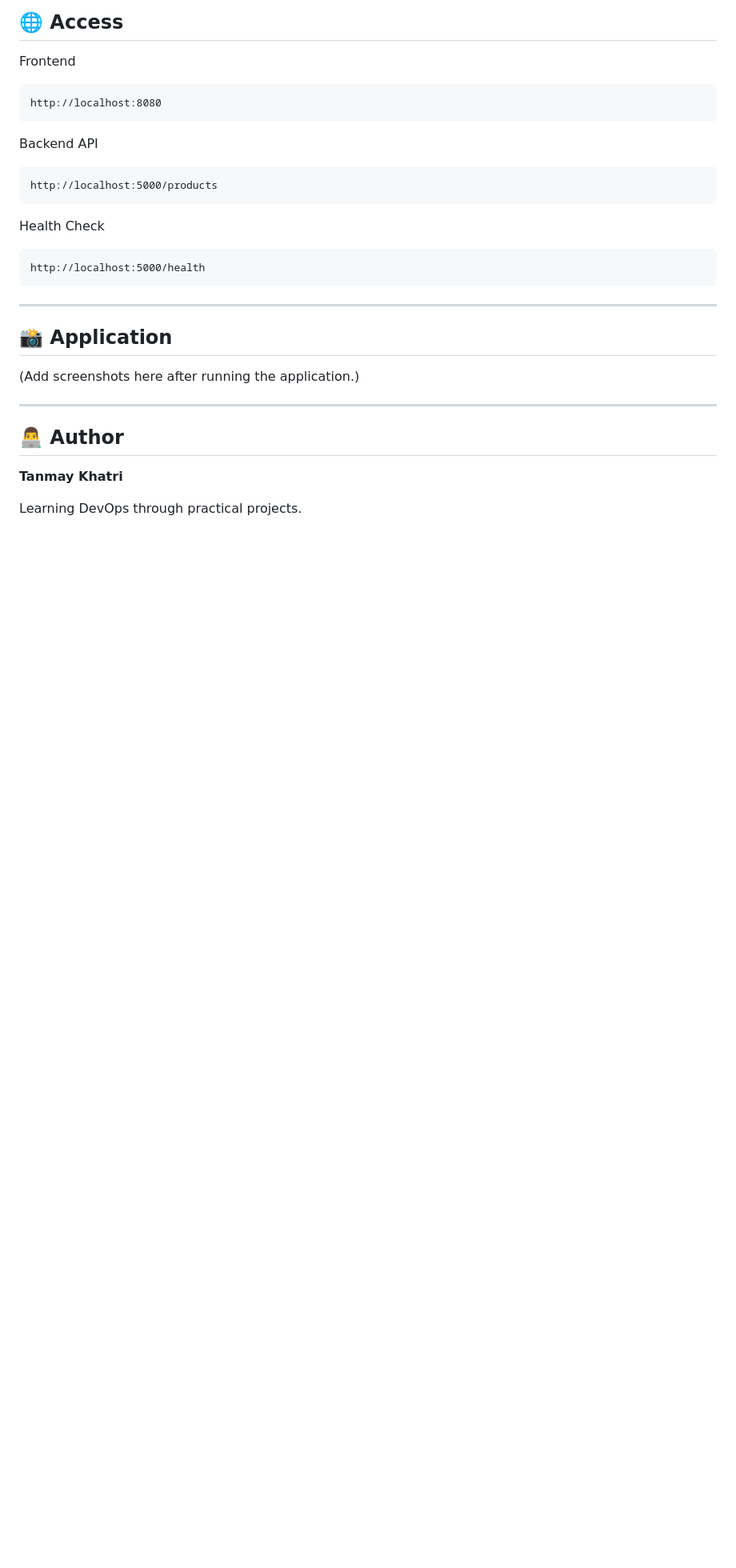
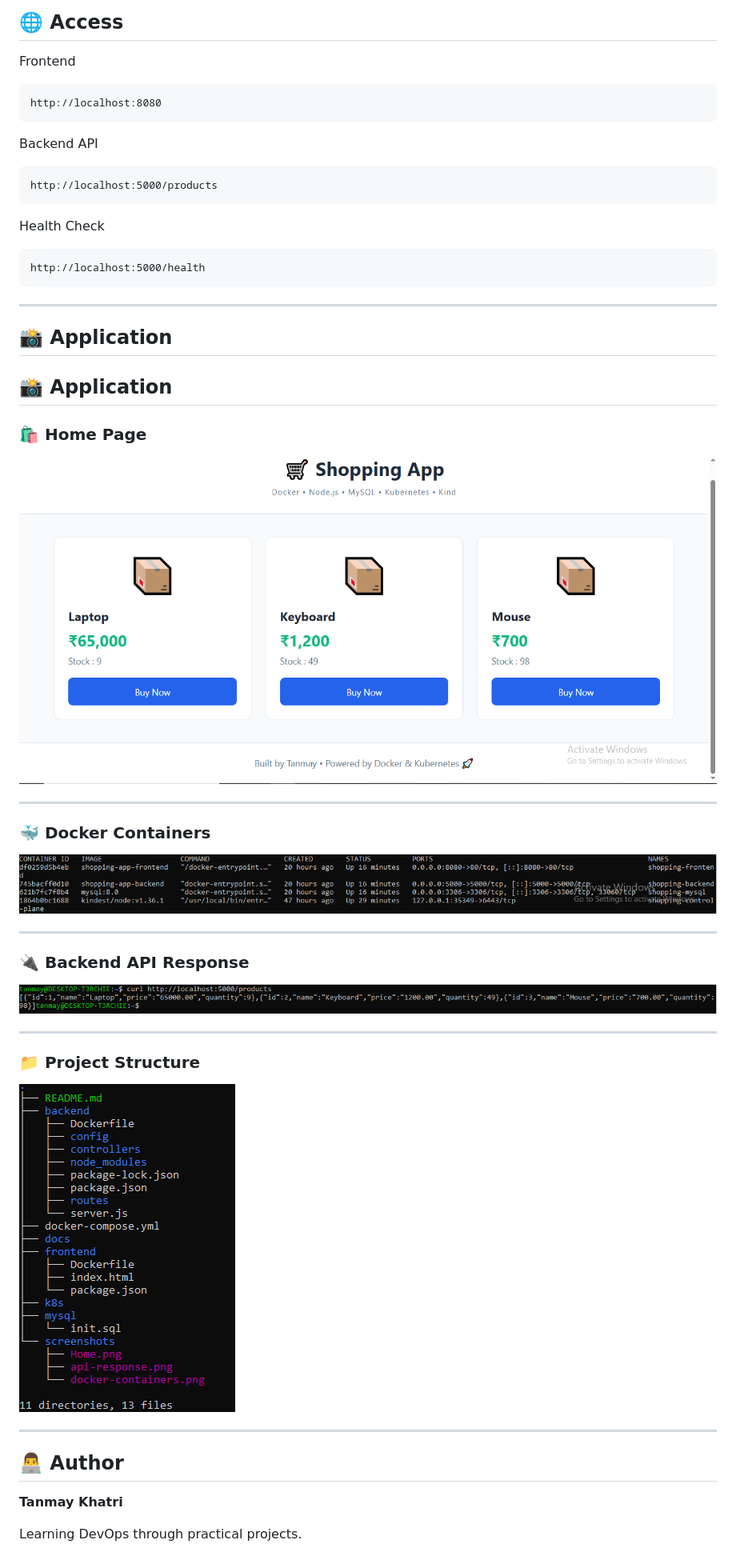
Before and after one commit to tanmaykexe/shopping-app, a Markdown page: README.md, the part around the change. Shown at 80% size. Drawn GitHub-style; pictures changed too: screenshots/Home.png (added), screenshots/api-response.png (added), screenshots/docker-containers.png (added); blank space fills up the shorter version.

Commit message:
Add project screenshots

```diff
--- a/README.md
+++ b/README.md
@@ -100,7 +100,29 @@ http://localhost:5000/health
 
 ## 📸 Application
 
-(Add screenshots here after running the application.)
+## 📸 Application
+
+### 🛍️ Home Page
+
+![Home Page](screenshots/Home.png)
+
+---
+
+### 🐳 Docker Containers
+
+![Docker Containers](screenshots/docker-containers.png)
+
+---
+
+### 🔌 Backend API Response
+
+![Backend API](screenshots/api-response.png)
+
+---
+
+### 📁 Project Structure
+
+![Project Structure](screenshots/project-structure.png)
 
 ---
 
```
